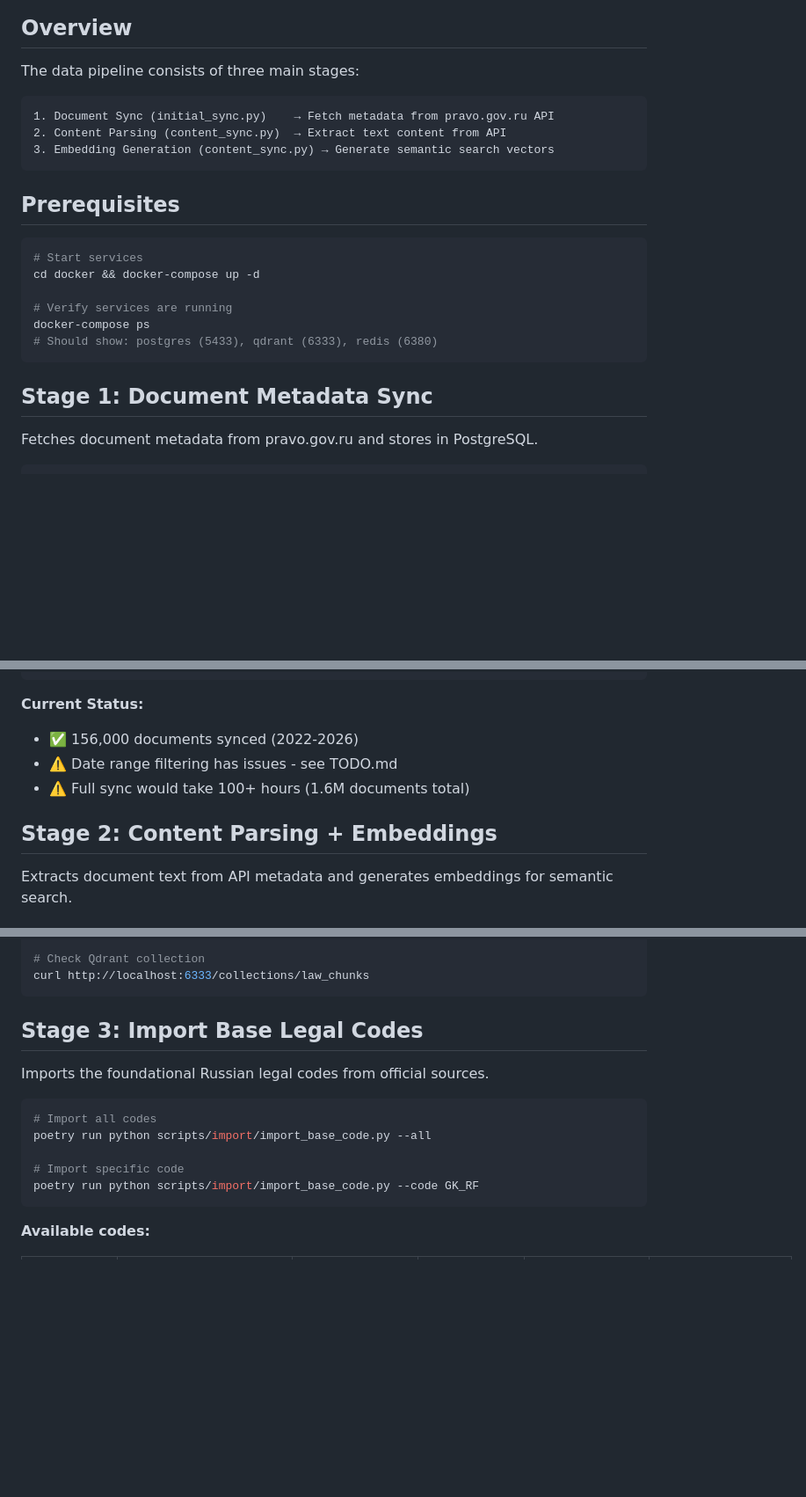
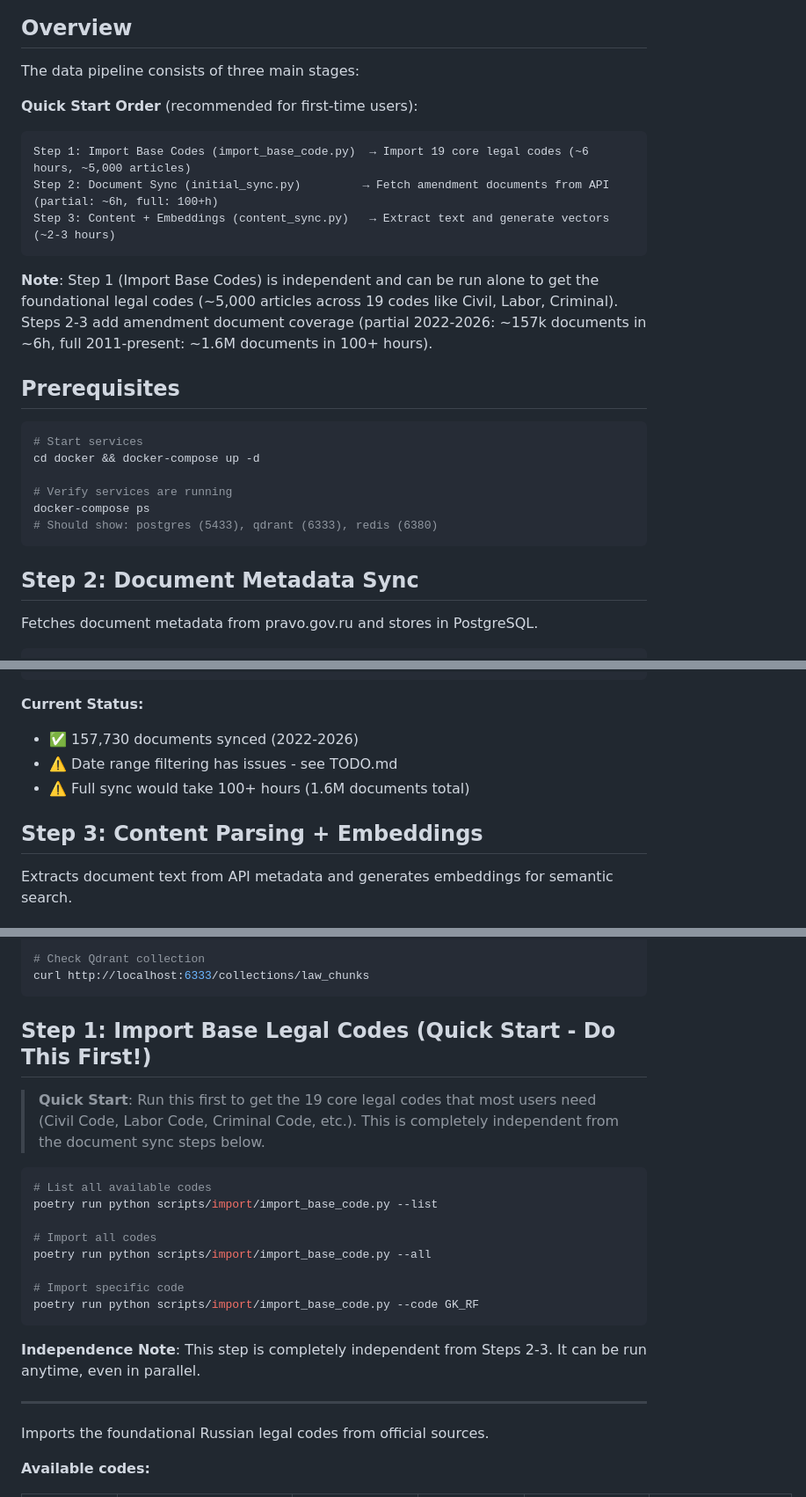
Before and after one commit to mikhashev/law7, a Markdown page: docs/DATA_PIPELINE.md, 3 parts joined by grey strips. Shown at 88% size. GitHub-like rendering; blank space fills up the shorter version.

Commit message:
docs: fix data pipeline documentation inconsistencies
- Reorder pipeline to show practical quick-start order:
  - Step 1: Import Base Codes (19 codes, ~5k articles, ~6h)
  - Step 2: Document Sync (amendments, partial/full)
  - Step 3: Content + Embeddings (~2-3h)
- Update document count: 156,000 → 157,730 (verified from database)
- Add independence note for Step 1 (can run alone/parallel)
- Clarify partial sync (2022-2026) vs full historical (2011-present, 1.6M docs)
- Add quick-start pipeline overview to README.md

Co-Authored-By: Claude <noreply@anthropic.com>

````diff
--- a/docs/DATA_PIPELINE.md
+++ b/docs/DATA_PIPELINE.md
@@ -44,11 +44,17 @@ All documents are:
 
 The data pipeline consists of three main stages:
 
+**Quick Start Order** (recommended for first-time users):
 ```
-1. Document Sync (initial_sync.py)    → Fetch metadata from pravo.gov.ru API
-2. Content Parsing (content_sync.py)  → Extract text content from API
-3. Embedding Generation (content_sync.py) → Generate semantic search vectors
+Step 1: Import Base Codes (import_base_code.py)  → Import 19 core legal codes (~6 hours, ~5,000 articles)
+Step 2: Document Sync (initial_sync.py)         → Fetch amendment documents from API (partial: ~6h, full: 100+h)
+Step 3: Content + Embeddings (content_sync.py)   → Extract text and generate vectors (~2-3 hours)
 ```
+
+**Note**: Step 1 (Import Base Codes) is independent and can be run alone to get
+the foundational legal codes (~5,000 articles across 19 codes like Civil, Labor, Criminal).
+Steps 2-3 add amendment document coverage (partial 2022-2026: ~157k documents in ~6h,
+full 2011-present: ~1.6M documents in 100+ hours).
 
 ## Prerequisites
 
@@ -61,7 +67,7 @@ docker-compose ps
 # Should show: postgres (5433), qdrant (6333), redis (6380)
 ```
 
-## Stage 1: Document Metadata Sync
+## Step 2: Document Metadata Sync
 
 Fetches document metadata from pravo.gov.ru and stores in PostgreSQL.
 
@@ -90,11 +96,11 @@ poetry run python scripts/sync/initial_sync.py --daily
 ```
 
 **Current Status:**
-- ✅ 156,000 documents synced (2022-2026)
+- ✅ 157,730 documents synced (2022-2026)
 - ⚠️ Date range filtering has issues - see TODO.md
 - ⚠️ Full sync would take 100+ hours (1.6M documents total)
 
-## Stage 2: Content Parsing + Embeddings
+## Step 3: Content Parsing + Embeddings
 
 Extracts document text from API metadata and generates embeddings for semantic search.
 
@@ -182,17 +188,29 @@ FROM document_content;
 curl http://localhost:6333/collections/law_chunks
 ```
 
-## Stage 3: Import Base Legal Codes
+## Step 1: Import Base Legal Codes (Quick Start - Do This First!)
 
-Imports the foundational Russian legal codes from official sources.
+> **Quick Start**: Run this first to get the 19 core legal codes that most users
+> need (Civil Code, Labor Code, Criminal Code, etc.). This is completely independent
+> from the document sync steps below.
 
 ```bash
+# List all available codes
+poetry run python scripts/import/import_base_code.py --list
+
 # Import all codes
 poetry run python scripts/import/import_base_code.py --all
 
 # Import specific code
 poetry run python scripts/import/import_base_code.py --code GK_RF
 ```
+
+**Independence Note**: This step is completely independent from Steps 2-3.
+It can be run anytime, even in parallel.
+
+---
+
+Imports the foundational Russian legal codes from official sources.
 
 **Available codes:**
 
````
Also changed, not shown: README.md (+8 -0 lines).
